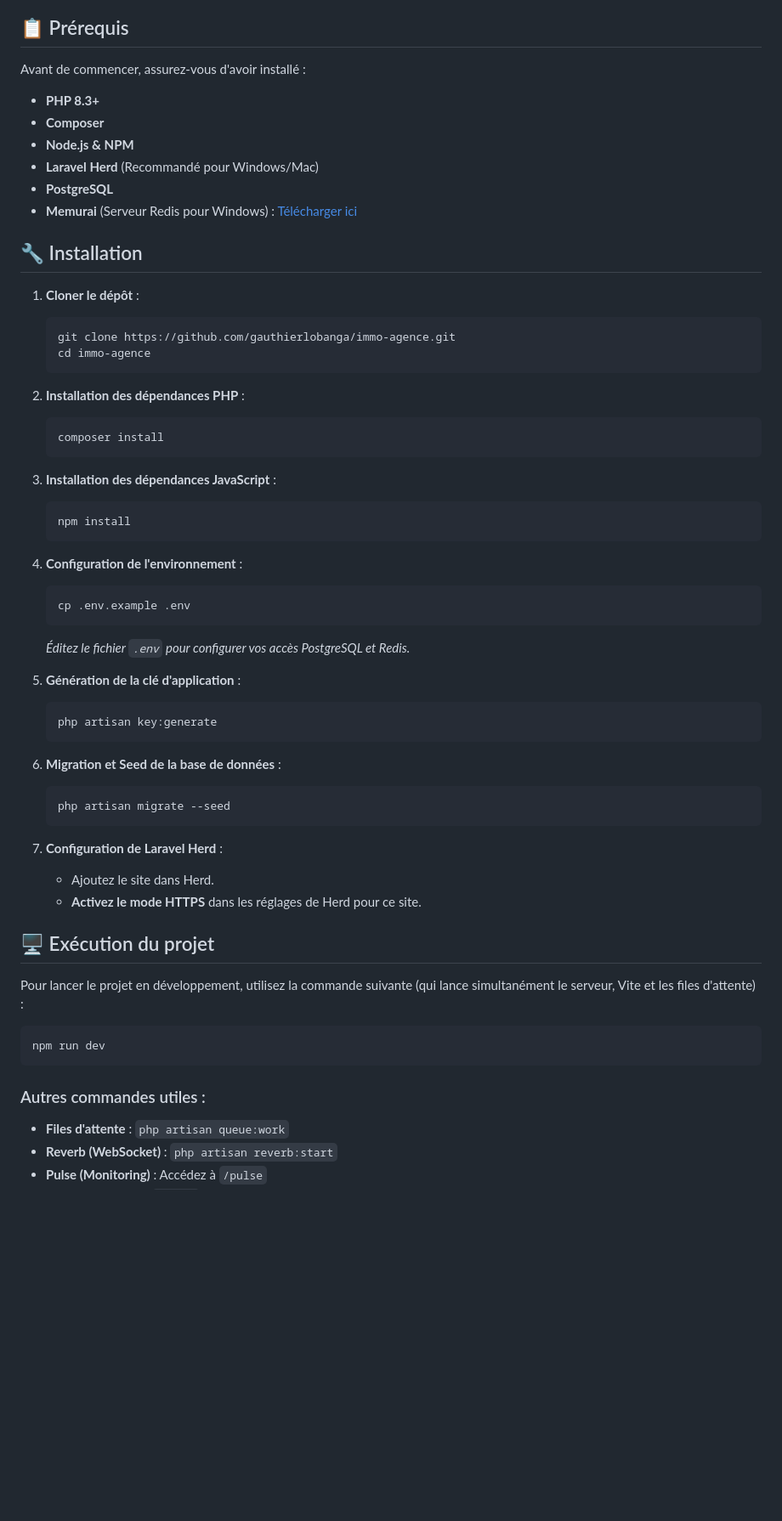
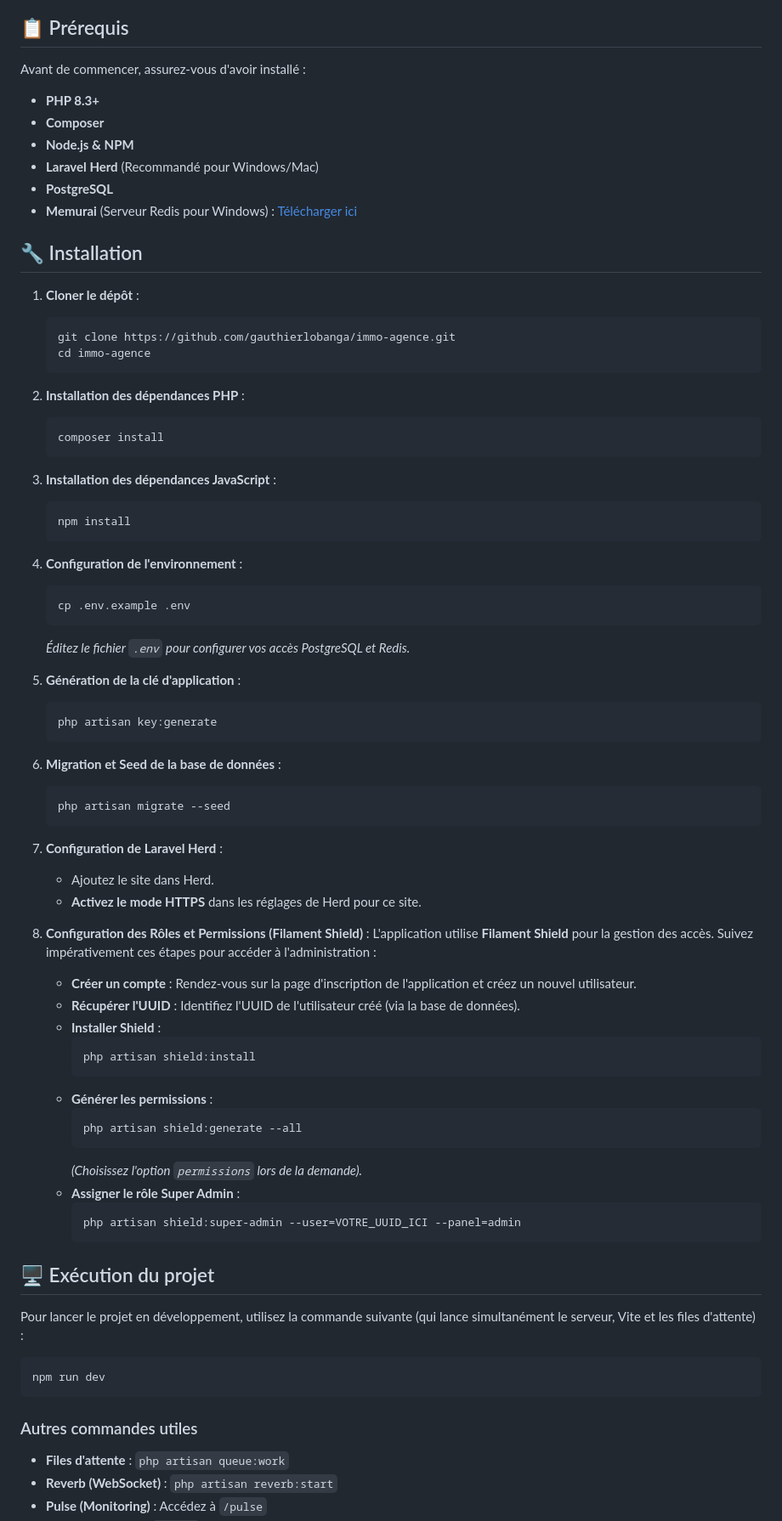
Before and after one commit to gauthierlobanga/immo-agence, a Markdown page: README.md, the part around one of its changes. Shown at 85% size. Rendered like a GitHub page; blank space fills up the shorter version.

Commit message:
docs: update README with Filament Shield setup instructions

````diff
--- a/README.md
+++ b/README.md
@@ -40,6 +44,7 @@ IMMO Agence est une solution logicielle complète pour la gestion et la promotio
 ## 📋 Prérequis
 
 Avant de commencer, assurez-vous d'avoir installé :
+
 - **PHP 8.3+**
 - **Composer**
 - **Node.js & NPM**
@@ -50,33 +55,40 @@ Avant de commencer, assurez-vous d'avoir installé :
 ## 🔧 Installation
 
 1. **Cloner le dépôt** :
+
    ```bash
    git clone https://github.com/gauthierlobanga/immo-agence.git
    cd immo-agence
    ```
 
 2. **Installation des dépendances PHP** :
+
    ```bash
    composer install
    ```
 
 3. **Installation des dépendances JavaScript** :
+
    ```bash
    npm install
    ```
 
 4. **Configuration de l'environnement** :
+
    ```bash
    cp .env.example .env
    ```
+
    *Éditez le fichier `.env` pour configurer vos accès PostgreSQL et Redis.*
 
 5. **Génération de la clé d'application** :
+
    ```bash
    php artisan key:generate
    ```
 
 6. **Migration et Seed de la base de données** :
+
    ```bash
    php artisan migrate --seed
    ```
@@ -84,6 +96,24 @@ Avant de commencer, assurez-vous d'avoir installé :
 7. **Configuration de Laravel Herd** :
    - Ajoutez le site dans Herd.
    - **Activez le mode HTTPS** dans les réglages de Herd pour ce site.
+
+8. **Configuration des Rôles et Permissions (Filament Shield)** :
+   L'application utilise **Filament Shield** pour la gestion des accès. Suivez impérativement ces étapes pour accéder à l'administration :
+   - **Créer un compte** : Rendez-vous sur la page d'inscription de l'application et créez un nouvel utilisateur.
+   - **Récupérer l'UUID** : Identifiez l'UUID de l'utilisateur créé (via la base de données).
+   - **Installer Shield** :
+     ```bash
+     php artisan shield:install
+     ```
+   - **Générer les permissions** :
+     ```bash
+     php artisan shield:generate --all
+     ```
+     *(Choisissez l'option `permissions` lors de la demande).*
+   - **Assigner le rôle Super Admin** :
+     ```bash
+     php artisan shield:super-admin --user=VOTRE_UUID_ICI --panel=admin
+     ```
 
 ## 🖥️ Exécution du projet
 
@@ -93,7 +123,8 @@ Pour lancer le projet en développement, utilisez la commande suivante (qui lanc
 npm run dev
 ```
 
-### Autres commandes utiles :
+### Autres commandes utiles
+
 - **Files d'attente** : `php artisan queue:work`
 - **Reverb (WebSocket)** : `php artisan reverb:start`
 - **Pulse (Monitoring)** : Accédez à `/pulse`
````
Also changed, not shown: other parts of README.md (+4 -0 lines).
